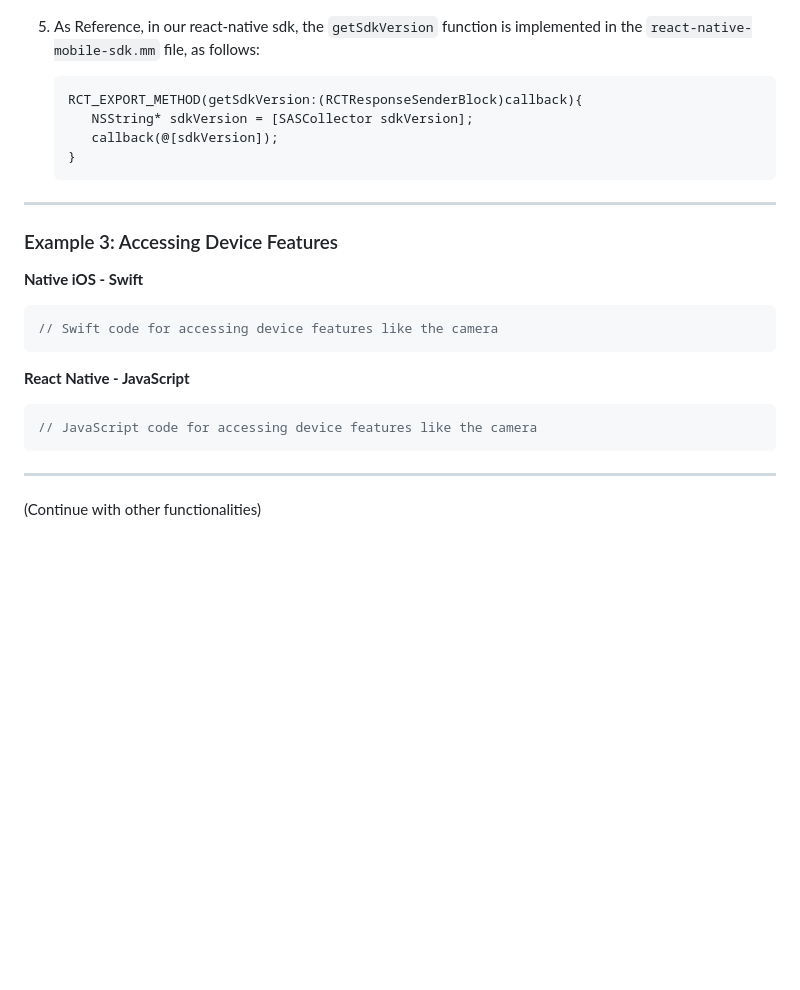
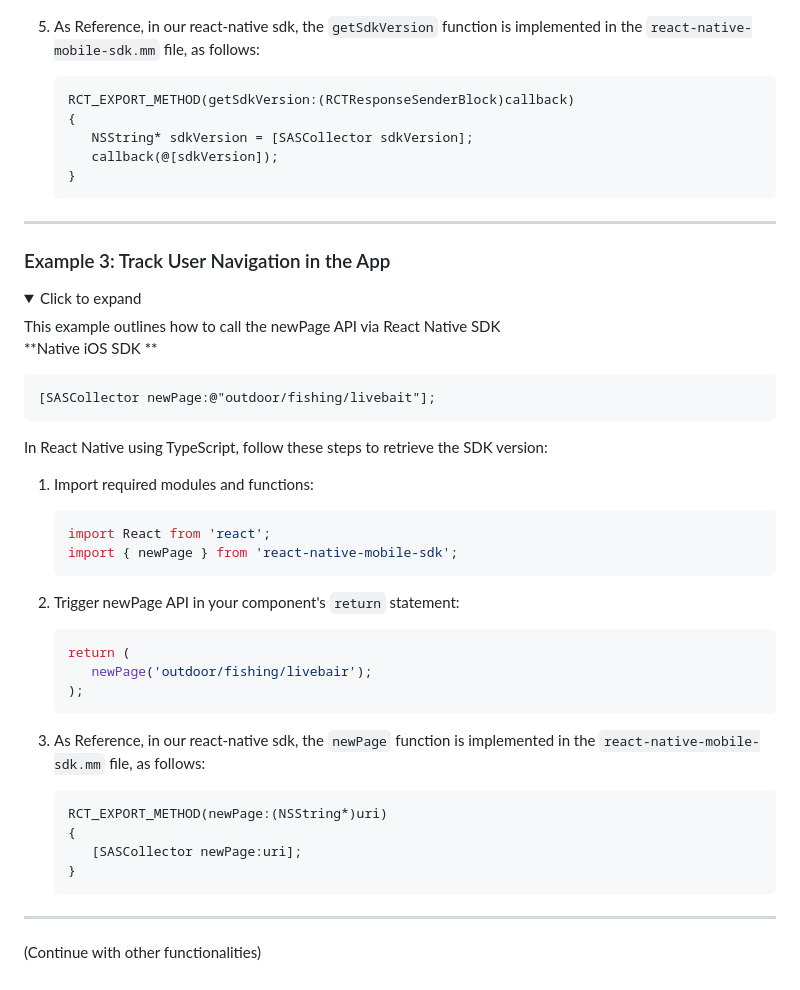
Before and after one commit to sassoftware/ci360-sample-mobile-apps, a Markdown page: README.md, the part around the change. GitHub-like rendering; folded sections open; blank space fills up the shorter version.

````diff
--- a/README.md
+++ b/README.md
@@ -138,7 +138,8 @@ In React Native using TypeScript, follow these steps to retrieve the SDK version
 5. As Reference, in our react-native sdk, the `getSdkVersion` function is implemented in the `react-native-mobile-sdk.mm` file, as follows:
 
    ```objective-c
-   RCT_EXPORT_METHOD(getSdkVersion:(RCTResponseSenderBlock)callback){
+   RCT_EXPORT_METHOD(getSdkVersion:(RCTResponseSenderBlock)callback)
+   {
       NSString* sdkVersion = [SASCollector sdkVersion];
       callback(@[sdkVersion]);
    }
@@ -149,19 +150,45 @@ In React Native using TypeScript, follow these steps to retrieve the SDK version
 
 ---
 
-### Example 3: Accessing Device Features
+### Example 3: Track User Navigation in the App
+<details><summary>Click to expand</summary>
+This example outlines how to call the newPage API via React Native SDK
 
-**Native iOS - Swift**
+**Native iOS SDK **
 
-```swift
-// Swift code for accessing device features like the camera
+```objective-c
+[SASCollector newPage:@"outdoor/fishing/livebait"];
 ```
 
-**React Native - JavaScript**
+In React Native using TypeScript, follow these steps to retrieve the SDK version:
 
-```javascript
-// JavaScript code for accessing device features like the camera
-```
+1. Import required modules and functions:
+
+   ```typescript
+   import React from 'react';
+   import { newPage } from 'react-native-mobile-sdk';
+   ```
+
+2. Trigger newPage API in your component's `return` statement:
+
+   ```typescript
+   return (
+      newPage('outdoor/fishing/livebair');
+   );
+   ```
+
+3. As Reference, in our react-native sdk, the `newPage` function is implemented in the `react-native-mobile-sdk.mm` file, as follows:
+
+   ```objective-c
+   RCT_EXPORT_METHOD(newPage:(NSString*)uri)
+   {
+      [SASCollector newPage:uri];
+   }
+   ```
+
+</details>
+
+
 
 ---
 
````
